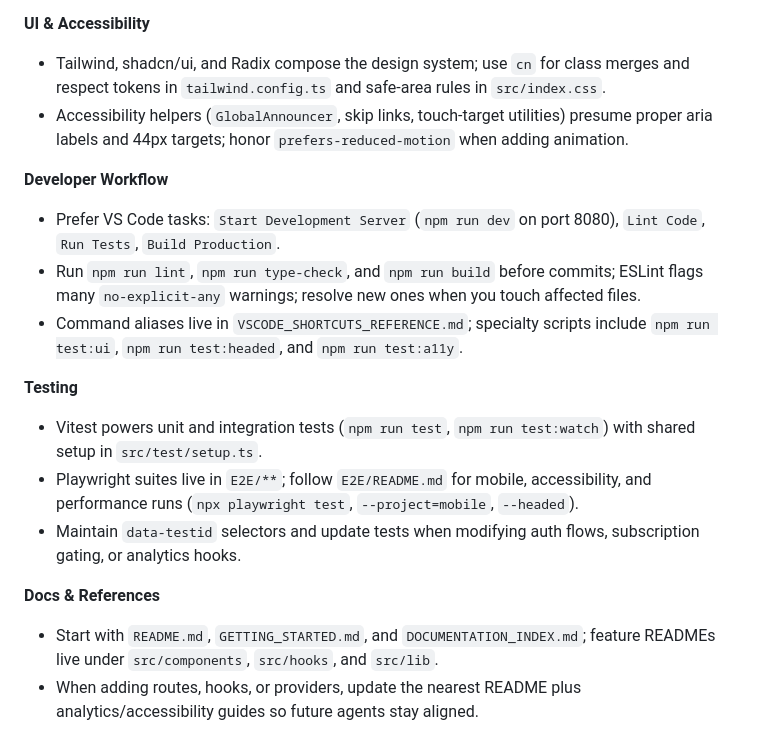
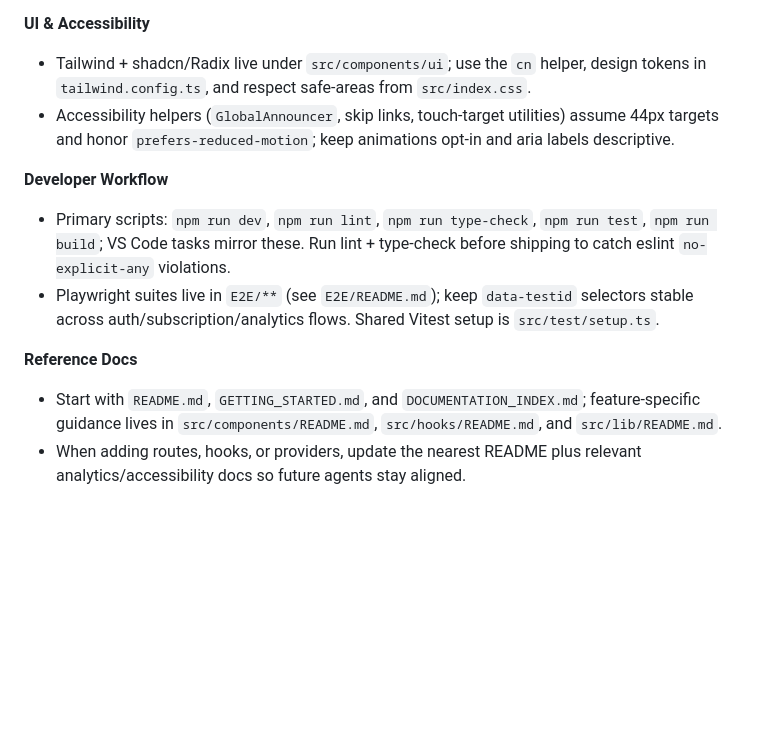
Before and after one commit to the-hairtologist/hA.I.r, a Markdown page: .github/copilot-instructions.md, the part around one of its changes. GitHub-like rendering; blank space fills up the shorter version.

```diff
--- a/.github/copilot-instructions.md
+++ b/.github/copilot-instructions.md
@@ -29,18 +36,12 @@
 
 **UI & Accessibility**
-- Tailwind, shadcn/ui, and Radix compose the design system; use `cn` for class merges and respect tokens in `tailwind.config.ts` and safe-area rules in `src/index.css`.
-- Accessibility helpers (`GlobalAnnouncer`, skip links, touch-target utilities) presume proper aria labels and 44px targets; honor `prefers-reduced-motion` when adding animation.
+- Tailwind + shadcn/Radix live under `src/components/ui`; use the `cn` helper, design tokens in `tailwind.config.ts`, and respect safe-areas from `src/index.css`.
+- Accessibility helpers (`GlobalAnnouncer`, skip links, touch-target utilities) assume 44px targets and honor `prefers-reduced-motion`; keep animations opt-in and aria labels descriptive.
 
 **Developer Workflow**
-- Prefer VS Code tasks: `Start Development Server` (`npm run dev` on port 8080), `Lint Code`, `Run Tests`, `Build Production`.
-- Run `npm run lint`, `npm run type-check`, and `npm run build` before commits; ESLint flags many `no-explicit-any` warnings; resolve new ones when you touch affected files.
-- Command aliases live in `VSCODE_SHORTCUTS_REFERENCE.md`; specialty scripts include `npm run test:ui`, `npm run test:headed`, and `npm run test:a11y`.
+- Primary scripts: `npm run dev`, `npm run lint`, `npm run type-check`, `npm run test`, `npm run build`; VS Code tasks mirror these. Run lint + type-check before shipping to catch eslint `no-explicit-any` violations.
+- Playwright suites live in `E2E/**` (see `E2E/README.md`); keep `data-testid` selectors stable across auth/subscription/analytics flows. Shared Vitest setup is `src/test/setup.ts`.
 
-**Testing**
-- Vitest powers unit and integration tests (`npm run test`, `npm run test:watch`) with shared setup in `src/test/setup.ts`.
-- Playwright suites live in `E2E/**`; follow `E2E/README.md` for mobile, accessibility, and performance runs (`npx playwright test`, `--project=mobile`, `--headed`).
-- Maintain `data-testid` selectors and update tests when modifying auth flows, subscription gating, or analytics hooks.
-
-**Docs & References**
-- Start with `README.md`, `GETTING_STARTED.md`, and `DOCUMENTATION_INDEX.md`; feature READMEs live under `src/components`, `src/hooks`, and `src/lib`.
-- When adding routes, hooks, or providers, update the nearest README plus analytics/accessibility guides so future agents stay aligned.
+**Reference Docs**
+- Start with `README.md`, `GETTING_STARTED.md`, and `DOCUMENTATION_INDEX.md`; feature-specific guidance lives in `src/components/README.md`, `src/hooks/README.md`, and `src/lib/README.md`.
+- When adding routes, hooks, or providers, update the nearest README plus relevant analytics/accessibility docs so future agents stay aligned.
```
Also changed, not shown: other parts of .github/copilot-instructions.md (+27 -20 lines).
